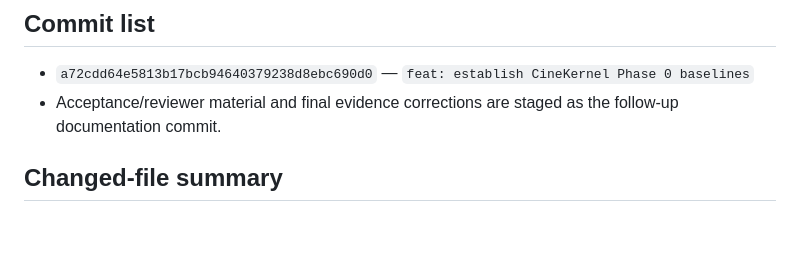
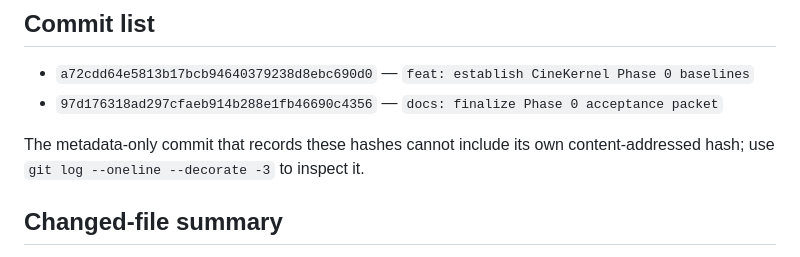
Before and after one commit to Kkb113/CineKernel, a Markdown page: reports/phase0/REVIEW_PACKET.md, the part around the change. Rendered like a GitHub page; blank space fills up the shorter version.

Commit message:
docs: record Phase 0 revisions

```diff
--- a/reports/phase0/REVIEW_PACKET.md
+++ b/reports/phase0/REVIEW_PACKET.md
@@ -83,7 +83,9 @@ cargo xtask phase0 run --profile full --engine native-wgpu --json
 ## Commit list
 
 - `a72cdd64e5813b17bcb94640379238d8ebc690d0` — `feat: establish CineKernel Phase 0 baselines`
-- Acceptance/reviewer material and final evidence corrections are staged as the follow-up documentation commit.
+- `97d176318ad297cfaeb914b288e1fb46690c4356` — `docs: finalize Phase 0 acceptance packet`
+
+The metadata-only commit that records these hashes cannot include its own content-addressed hash; use `git log --oneline --decorate -3` to inspect it.
 
 ## Changed-file summary
 
```
Also changed, not shown: reports/phase0/PHASE0_ACCEPTANCE_REPORT.md (+1 -1 lines).
